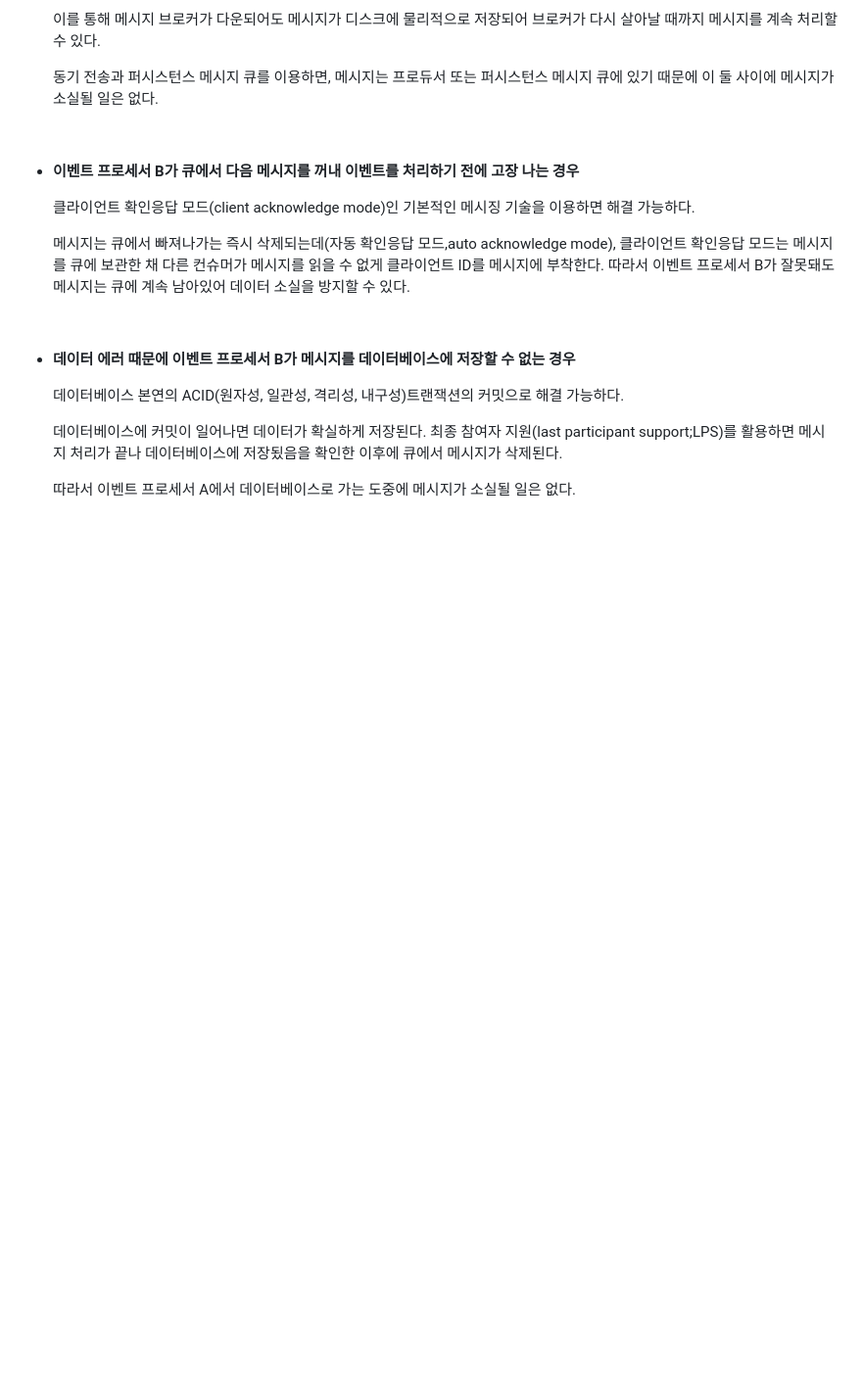
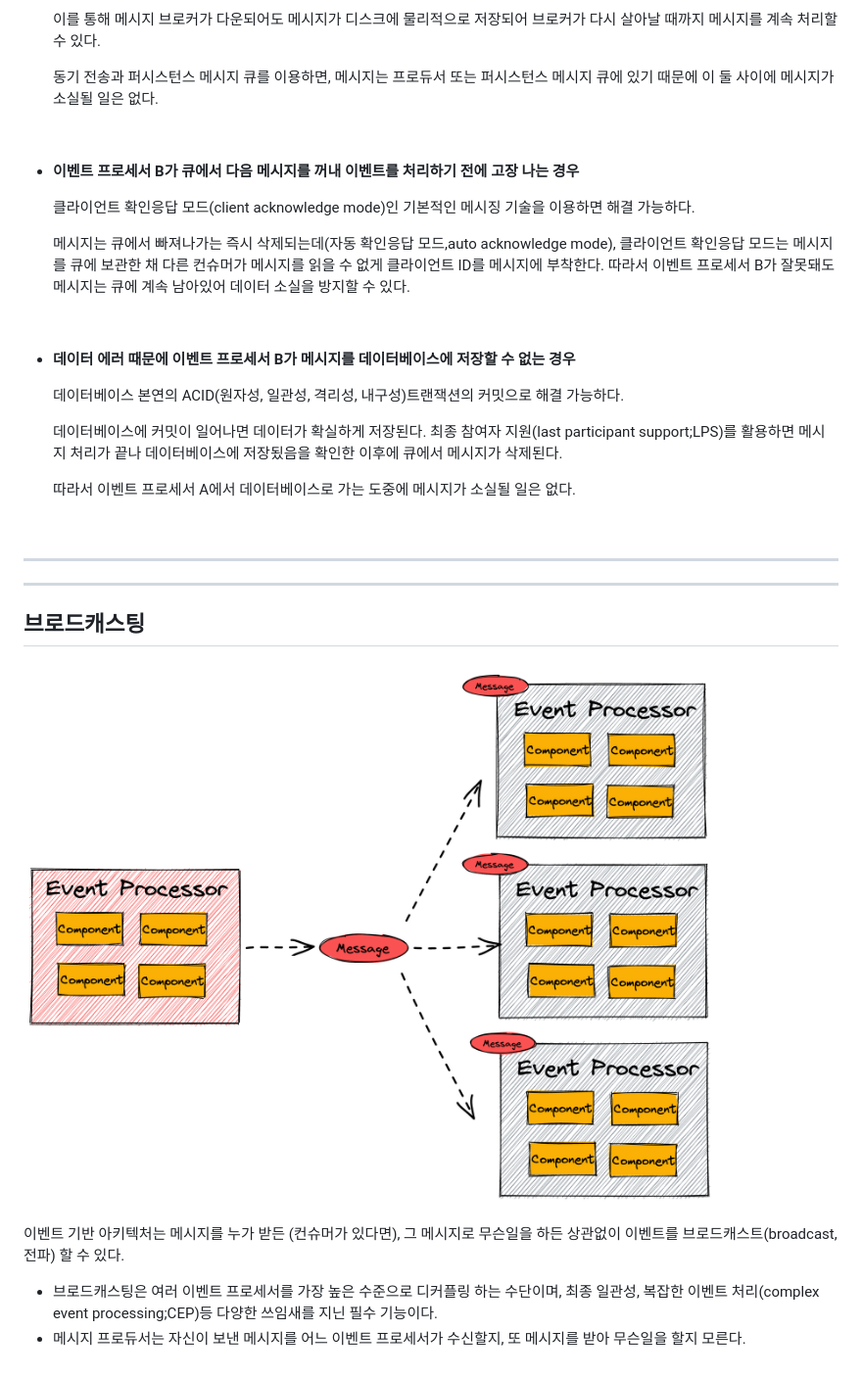
Before and after one commit to KEEMSY/STUDY, a Markdown page: Books/Fundamentals-Of-SoftwareArchitecture/ch.14.md, the part around the change. Shown at 98% size. GitHub-like rendering; pictures changed too: img/broadCasting.png (added); blank space fills up the shorter version.

Commit message:
Update: add broadcasting

```diff
--- a/Books/Fundamentals-Of-SoftwareArchitecture/ch.14.md
+++ b/Books/Fundamentals-Of-SoftwareArchitecture/ch.14.md
@@ -270,3 +270,15 @@
     데이터베이스에 커밋이 일어나면 데이터가 확실하게 저장된다. 최종 참여자 지원(last participant support;LPS)를 활용하면 메시지 처리가 끝나 데이터베이스에 저장됬음을 확인한 이후에 큐에서 메시지가 삭제된다.
 
     따라서 이벤트 프로세서 A에서 데이터베이스로 가는 도중에 메시지가 소실될 일은 없다.
+
+
+<br><hr><hr>
+
+## **브로드캐스팅**
+
+![broadCasting](/img/broadCasting.png)
+
+이벤트 기반 아키텍처는 메시지를 누가 받든 (컨슈머가 있다면), 그 메시지로 무슨일을 하든 상관없이 이벤트를 브로드캐스트(broadcast, 전파) 할 수 있다.
+
+- 브로드캐스팅은 여러 이벤트 프로세서를 가장 높은 수준으로 디커플링 하는 수단이며, 최종 일관성, 복잡한 이벤트 처리(complex event processing;CEP)등 다양한 쓰임새를 지닌 필수 기능이다.
+- 메시지 프로듀서는 자신이 보낸 메시지를 어느 이벤트 프로세서가 수신할지, 또 메시지를 받아 무슨일을 할지 모른다.
```
